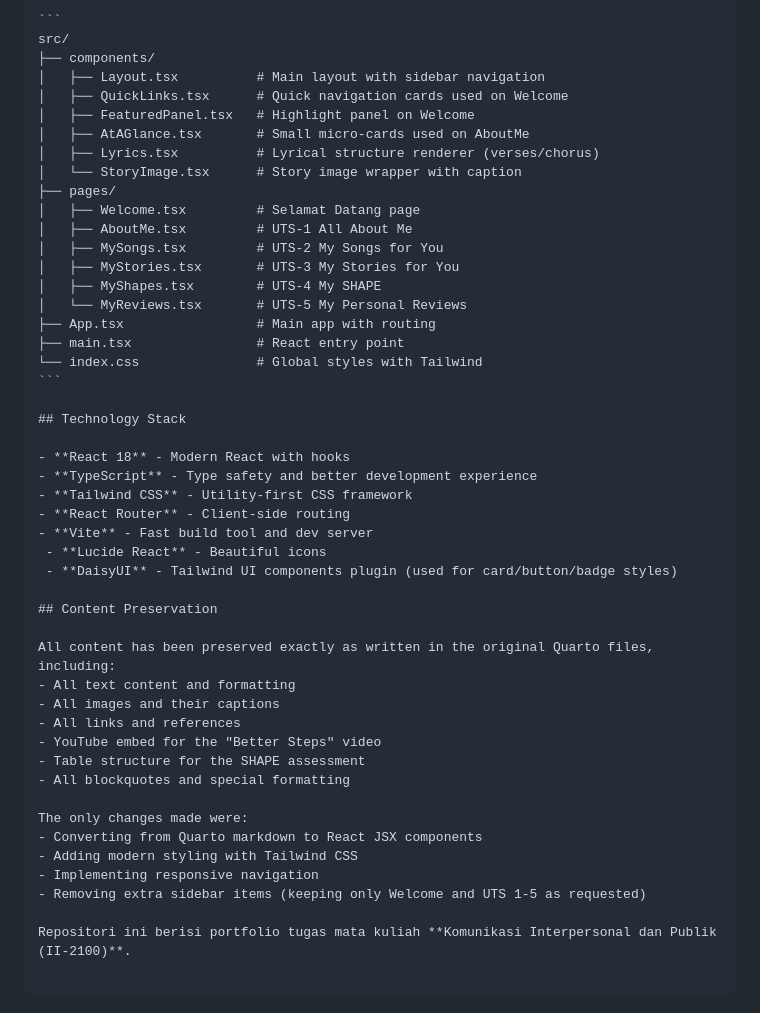
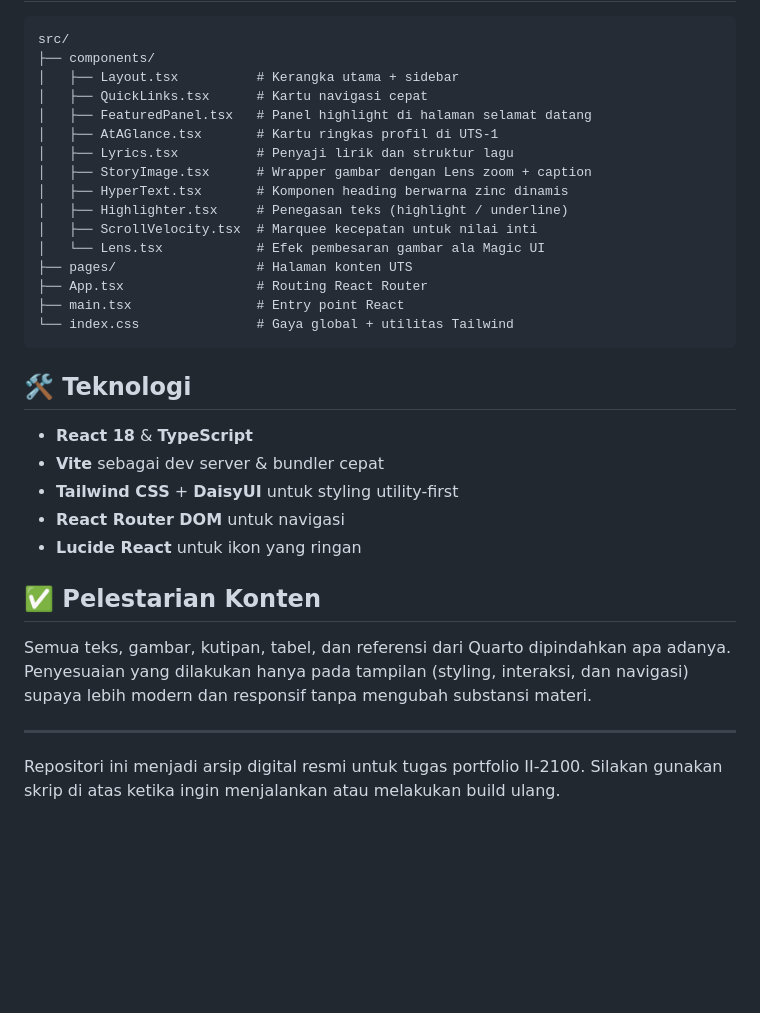
Before and after one commit to rafidhiyaulh/all-about-me, a Markdown page: README.md, the part around the change printed below. Drawn GitHub-style; blank space fills up the shorter version.

`````diff
--- a/README.md
+++ b/README.md
@@ -77,50 +45,34 @@ Modern React TypeScript portfolio website showcasing personal and academic work.
 ```
 src/
 ├── components/
-│   ├── Layout.tsx          # Main layout with sidebar navigation
-│   ├── QuickLinks.tsx      # Quick navigation cards used on Welcome
-│   ├── FeaturedPanel.tsx   # Highlight panel on Welcome
-│   ├── AtAGlance.tsx       # Small micro-cards used on AboutMe
-│   ├── Lyrics.tsx          # Lyrical structure renderer (verses/chorus)
-│   └── StoryImage.tsx      # Story image wrapper with caption
-├── pages/
-│   ├── Welcome.tsx         # Selamat Datang page
-│   ├── AboutMe.tsx         # UTS-1 All About Me
-│   ├── MySongs.tsx         # UTS-2 My Songs for You
-│   ├── MyStories.tsx       # UTS-3 My Stories for You
-│   ├── MyShapes.tsx        # UTS-4 My SHAPE
-│   └── MyReviews.tsx       # UTS-5 My Personal Reviews
-├── App.tsx                 # Main app with routing
-├── main.tsx                # React entry point
-└── index.css               # Global styles with Tailwind
+│   ├── Layout.tsx          # Kerangka utama + sidebar
+│   ├── QuickLinks.tsx      # Kartu navigasi cepat
+│   ├── FeaturedPanel.tsx   # Panel highlight di halaman selamat datang
+│   ├── AtAGlance.tsx       # Kartu ringkas profil di UTS-1
+│   ├── Lyrics.tsx          # Penyaji lirik dan struktur lagu
+│   ├── StoryImage.tsx      # Wrapper gambar dengan Lens zoom + caption
+│   ├── HyperText.tsx       # Komponen heading berwarna zinc dinamis
+│   ├── Highlighter.tsx     # Penegasan teks (highlight / underline)
+│   ├── ScrollVelocity.tsx  # Marquee kecepatan untuk nilai inti
+│   └── Lens.tsx            # Efek pembesaran gambar ala Magic UI
+├── pages/                  # Halaman konten UTS
+├── App.tsx                 # Routing React Router
+├── main.tsx                # Entry point React
+└── index.css               # Gaya global + utilitas Tailwind
 ```
 
-## Technology Stack
+## 🛠️ Teknologi
 
-- **React 18** - Modern React with hooks
-- **TypeScript** - Type safety and better development experience
-- **Tailwind CSS** - Utility-first CSS framework
-- **React Router** - Client-side routing
-- **Vite** - Fast build tool and dev server
- - **Lucide React** - Beautiful icons
- - **DaisyUI** - Tailwind UI components plugin (used for card/button/badge styles)
+- **React 18** & **TypeScript**
+- **Vite** sebagai dev server & bundler cepat
+- **Tailwind CSS** + **DaisyUI** untuk styling utility-first
+- **React Router DOM** untuk navigasi
+- **Lucide React** untuk ikon yang ringan
 
-## Content Preservation
+## ✅ Pelestarian Konten
 
-All content has been preserved exactly as written in the original Quarto files, including:
-- All text content and formatting
-- All images and their captions
-- All links and references
-- YouTube embed for the "Better Steps" video
-- Table structure for the SHAPE assessment
-- All blockquotes and special formatting
+Semua teks, gambar, kutipan, tabel, dan referensi dari Quarto dipindahkan apa adanya. Penyesuaian yang dilakukan hanya pada tampilan (styling, interaksi, dan navigasi) supaya lebih modern dan responsif tanpa mengubah substansi materi.
 
-The only changes made were:
-- Converting from Quarto markdown to React JSX components
-- Adding modern styling with Tailwind CSS
-- Implementing responsive navigation
-- Removing extra sidebar items (keeping only Welcome and UTS 1-5 as requested)
+---
 
-Repositori ini berisi portfolio tugas mata kuliah **Komunikasi Interpersonal dan Publik (II-2100)**.
-
-````
+Repositori ini menjadi arsip digital resmi untuk tugas portfolio II-2100. Silakan gunakan skrip di atas ketika ingin menjalankan atau melakukan build ulang.
`````
Also changed, not shown: other parts of README.md (+24 -56 lines).
